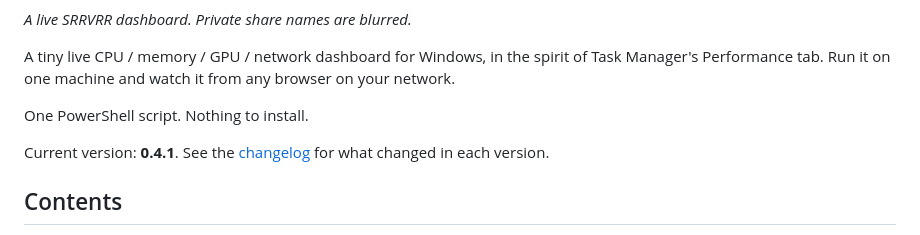
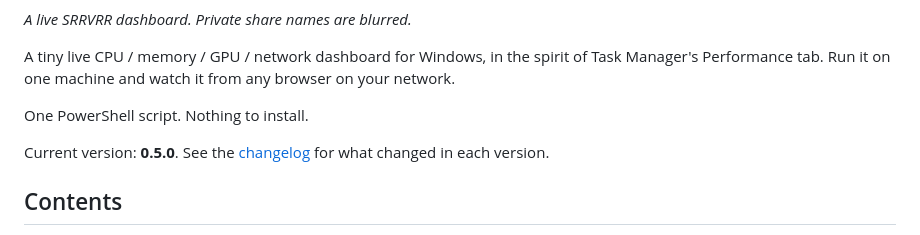
Before and after one commit to nscarritt/SRRVRR, a Markdown page: README.md, the part around the change. GitHub-like rendering.

Commit message:
Release 0.5.0
Move the Unreleased changelog entries to 0.5.0 (2026-10-27) with PR links,
and bump the README version.

Co-Authored-By: Claude Opus 5.5 <noreply@anthropic.com>

```diff
--- a/README.md
+++ b/README.md
@@ -10,7 +10,7 @@ browser on your network.
 
 One PowerShell script. Nothing to install.
 
-Current version: **0.4.1**. See the [changelog](CHANGELOG.md) for what changed in each version.
+Current version: **0.5.0**. See the [changelog](CHANGELOG.md) for what changed in each version.
 
 ## Contents
 
```
Also changed, not shown: CHANGELOG.md (+14 -4 lines).
